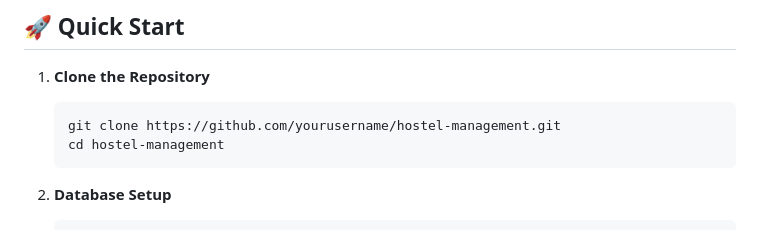
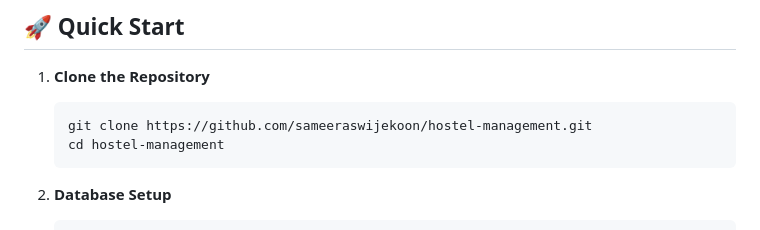
Before and after one commit to sameeraswijekoon/Hostel-Management, a Markdown page: README.md, the part around the change. GitHub-like rendering.

````diff
--- a/README.md
+++ b/README.md
@@ -50,7 +50,7 @@ A modern, intuitive web application for efficient hostel administration and stud
 
 1. **Clone the Repository**
    ```bash
-   git clone https://github.com/yourusername/hostel-management.git
+   git clone https://github.com/sameeraswijekoon/hostel-management.git
    cd hostel-management
    ```
 
````
